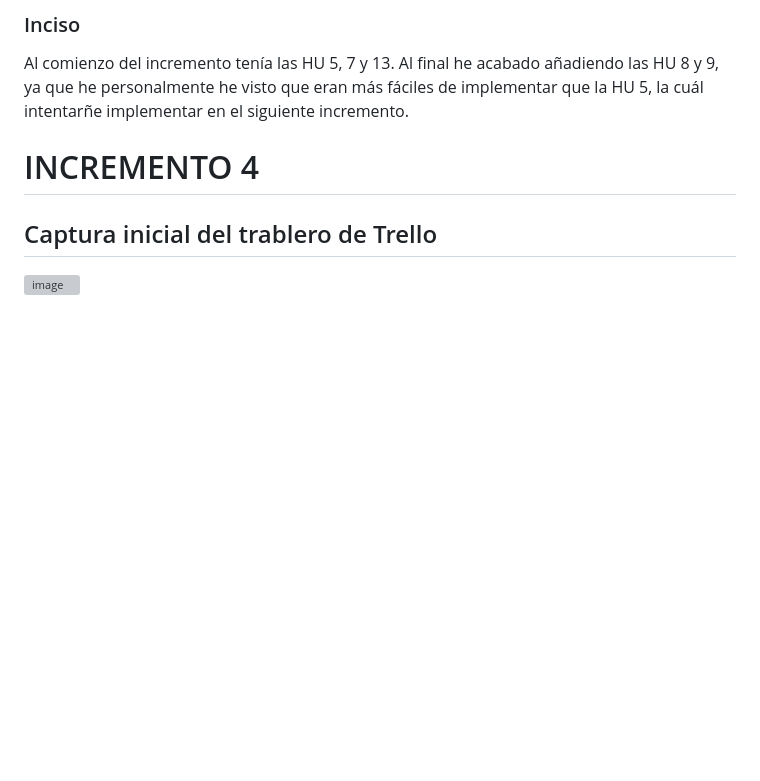
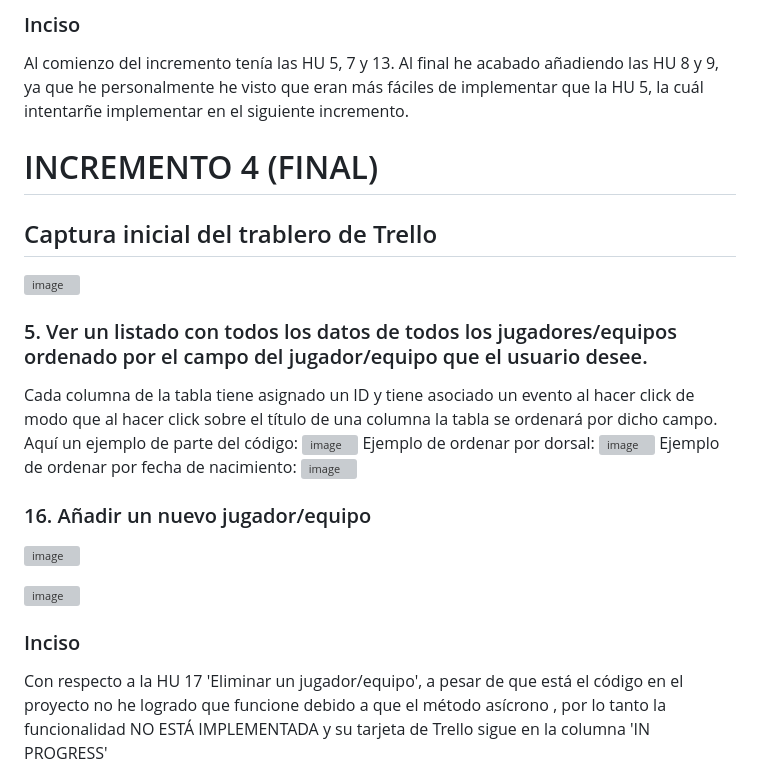
Before and after one commit to UJA-DAGIL-22-23/dagil-2022-2023-practica-3-fjjj0001, a Markdown page: README.md, the part around one of its changes. GitHub-like rendering; blank space fills up the shorter version; grey boxes are pictures that could not be loaded.

Commit message:
Actualización README.md
Actualización final del README.md en el que añado muestras de la implementación de las últimas funcionalidades de la práctica.

```diff
--- a/README.md
+++ b/README.md
@@ -75,7 +75,23 @@
 ### Inciso
 Al comienzo del incremento tenía las HU 5, 7 y 13. Al final he acabado añadiendo las HU 8 y 9, ya que he personalmente he visto que eran más fáciles de implementar que la HU 5, la cuál intentarñe implementar en el siguiente incremento.
 
-# INCREMENTO 4
+# INCREMENTO 4 (FINAL)
 ## Captura inicial del trablero de Trello
 ![image](https://user-images.githubusercontent.com/114186139/232547212-5ef3eab3-3cb6-496a-bfe2-7f31cbd8de53.png)
 
+### 5. Ver un listado con todos los datos de todos los jugadores/equipos ordenado por el campo del jugador/equipo que el usuario desee.
+Cada columna de la tabla tiene asignado un ID y tiene asociado un evento al hacer click de modo que al hacer click sobre el título de una columna la tabla se ordenará por dicho campo. Aquí un ejemplo de parte del código:
+![image](https://user-images.githubusercontent.com/114186139/233830119-c2c76b0b-bb4f-433e-9c97-81a8a5cc7cb3.png)
+Ejemplo de ordenar por dorsal:
+![image](https://user-images.githubusercontent.com/114186139/233830159-9c7c36fa-2cd6-4572-bf69-fa2e74c124b1.png)
+Ejemplo de ordenar por fecha de nacimiento:
+![image](https://user-images.githubusercontent.com/114186139/233830176-fb9c76bc-4fba-4e4f-8d60-f6f69f520bc5.png)
+
+### 16. Añadir un nuevo jugador/equipo
+![image](https://user-images.githubusercontent.com/114186139/233830225-4c514dc5-6af9-4777-8f50-1f0eb18399ce.png)
+
+![image](https://user-images.githubusercontent.com/114186139/233830262-b0ad0361-a5d0-43b7-a73f-8dbf69ff94ab.png)
+
+### Inciso
+Con respecto a la HU 17 'Eliminar un jugador/equipo', a pesar de que está el código en el proyecto no he logrado que funcione debido a que el método asícrono , por lo tanto la funcionalidad NO ESTÁ IMPLEMENTADA y su tarjeta de Trello sigue en la columna 'IN PROGRESS'
+
```
Also changed, not shown: other parts of README.md (+2 -0 lines).
